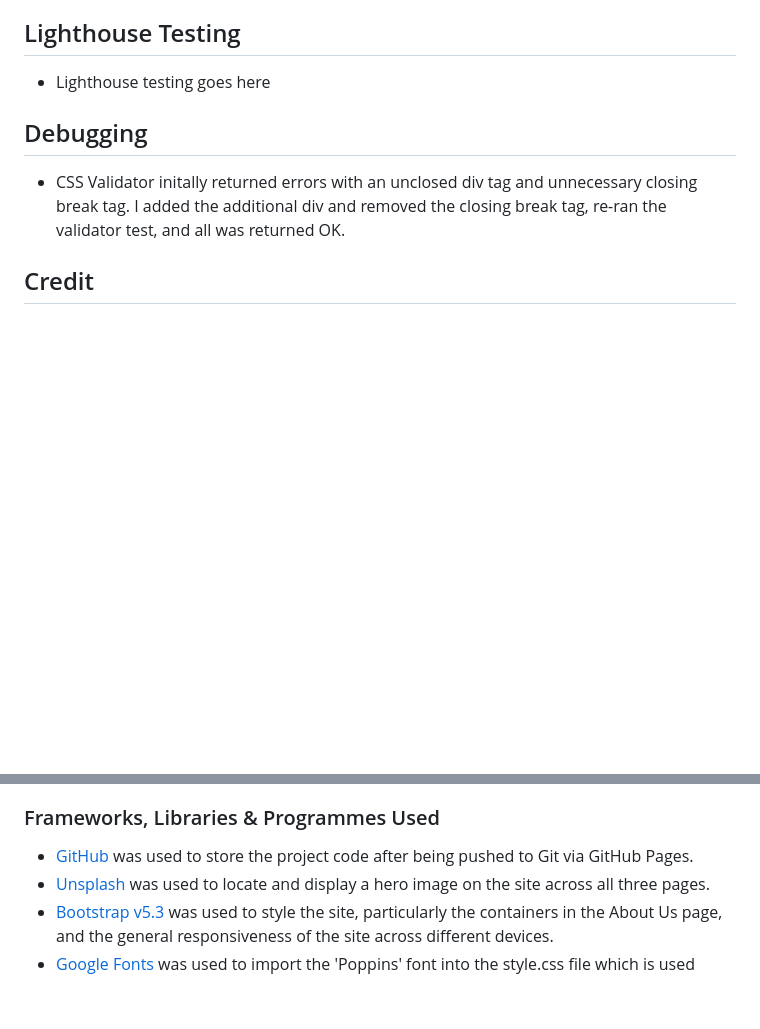
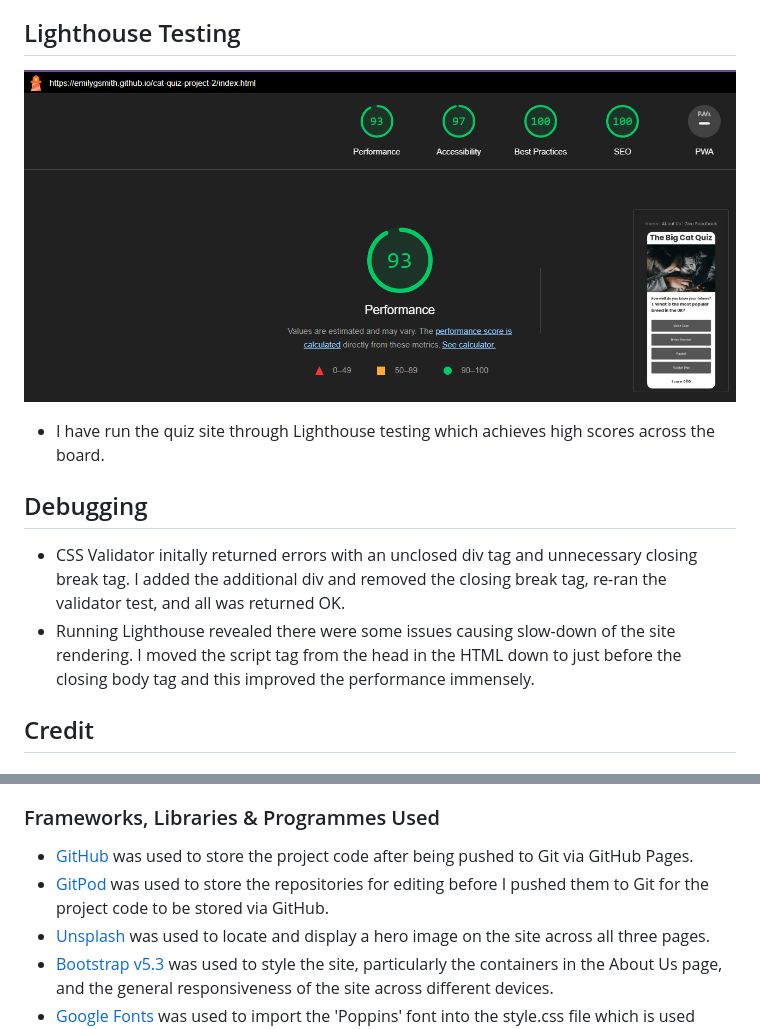
Before and after one commit to emilygsmith/cat-quiz, a Markdown page: README.md, 2 parts joined by grey strips. Drawn GitHub-style; pictures changed too: assets/images/lighthouse-index.png (added); blank space fills up the shorter version.

```diff
--- a/README.md
+++ b/README.md
@@ -213,11 +213,14 @@ I have used a black and grey colour scheme in keeping with the hero image, to re
 
 ## Lighthouse Testing
 
-* Lighthouse testing goes here
+![Lighthouse Testing](assets/images/lighthouse-index.png)
+
+* I have run the quiz site through Lighthouse testing which achieves high scores across the board.
 
 ## Debugging
 
 * CSS Validator initally returned errors with an unclosed div tag and unnecessary closing break tag. I added the additional div and removed the closing break tag, re-ran the validator test, and all was returned OK.
+* Running Lighthouse revealed there were some issues causing slow-down of the site rendering. I moved the script tag from the head in the HTML down to just before the closing body tag and this improved the performance immensely.
 
 ## Credit
 
@@ -232,6 +235,7 @@ I have used a black and grey colour scheme in keeping with the hero image, to re
 
 ### Frameworks, Libraries & Programmes Used
 * [GitHub](https://github.com/) was used to store the project code after being pushed to Git via GitHub Pages.
+* [GitPod](https://www.gitpod.io/) was used to store the repositories for editing before I pushed them to Git for the project code to be stored via GitHub.
 * [Unsplash](https://www.unsplash.com/) was used to locate and display a hero image on the site across all three pages.
 * [Bootstrap v5.3](https://getbootstrap.com/docs/5.3/getting-started/introduction/) was used to style the site, particularly the containers in the About Us page, and the general responsiveness of the site across different devices.
 * [Google Fonts](https://fonts.google.com/) was used to import the 'Poppins' font into the style.css file which is used throughout the entire website.
```
Also changed, not shown: 1 other file.
